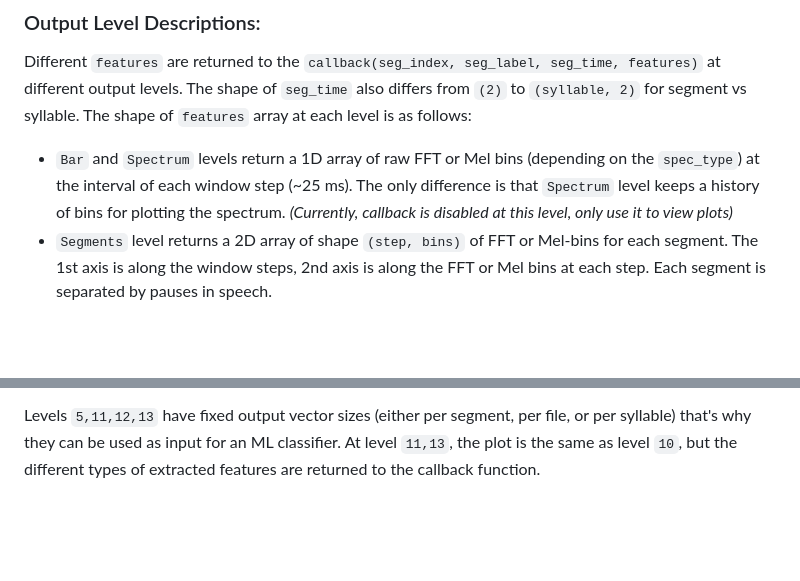
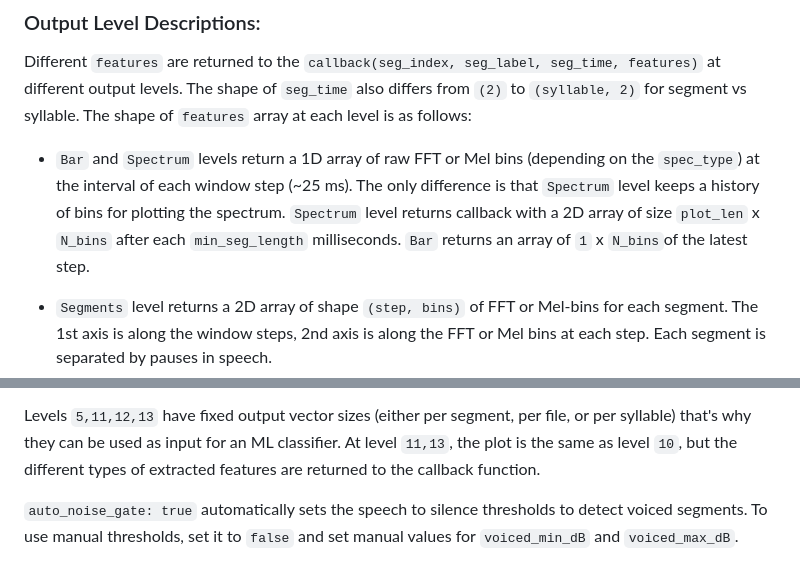
Before and after one commit to tabahi/formantanalyzer.js, a Markdown page: README.md, 2 parts joined by grey strips. GitHub-like rendering; blank space fills up the shorter version.

```diff
--- a/README.md
+++ b/README.md
@@ -235,7 +240,8 @@ Available `output_level` options:
 
 Different `features` are returned to the `callback(seg_index, seg_label, seg_time, features)` at different output levels. The shape of `seg_time` also differs from `(2)` to `(syllable, 2)` for segment vs syllable. The shape of `features` array at each level is as follows:
 
-- `Bar` and `Spectrum` levels return a 1D array of raw FFT or Mel bins (depending on the `spec_type`) at the interval of each window step (~25 ms). The only difference is that `Spectrum` level keeps a history of bins for plotting the spectrum. _(Currently, callback is disabled at this level, only use it to view plots)_
+- `Bar` and `Spectrum` levels return a 1D array of raw FFT or Mel bins (depending on the `spec_type`) at the interval of each window step (~25 ms). The only difference is that `Spectrum` level keeps a history of bins for plotting the spectrum. `Spectrum` level returns callback with a 2D array of size `plot_len` x `N_bins` after each `min_seg_length` milliseconds. `Bar` returns an array of `1` x `N_bins`of the latest step.
+
 - `Segments` level returns a 2D array of shape `(step, bins)` of FFT or Mel-bins for each segment. The 1st axis is along the window steps, 2nd axis is along the FFT or Mel bins at each step. Each segment is separated by pauses in speech.
 - `Segment Formants` returns an array of shape `(steps, 9)`. The 9 features include frequency, energy and bandwidth of 3 most prominent formants at that particular window step. Indices `[0,1,2]` are the frequency, energy and bandwidth of the lowest frequency formant.
 - `Syllable Formants` returns the same array of shape `(steps, 9)` as `Segment Formants` but in this case the division and the length (total number of steps) is much shorter because syllables are separated by even minor pauses and other sudden shifts in formant frequency and energy.
@@ -245,3 +251,5 @@ Different `features` are returned to the `callback(seg_index, seg_label, seg_tim
 - `Distributions 264x` returns a 1D array of shape `(264)` for normalized cumulative features for complete file since the play started. The sum of features resets only when a new file starts, but the latest normalized feature set is updated at each segment pause using the features of each segment.
 
 Levels `5,11,12,13` have fixed output vector sizes (either per segment, per file, or per syllable) that's why they can be used as input for an ML classifier. At level `11,13`, the plot is the same as level `10`, but the different types of extracted features are returned to the callback function.
+
+`auto_noise_gate: true` automatically sets the speech to silence thresholds to detect voiced segments. To use manual thresholds, set it to `false` and set manual values for `voiced_min_dB` and `voiced_max_dB`.
```
Also changed, not shown: other parts of README.md (+17 -12 lines), assets/preview.png (added), 8 other files.
